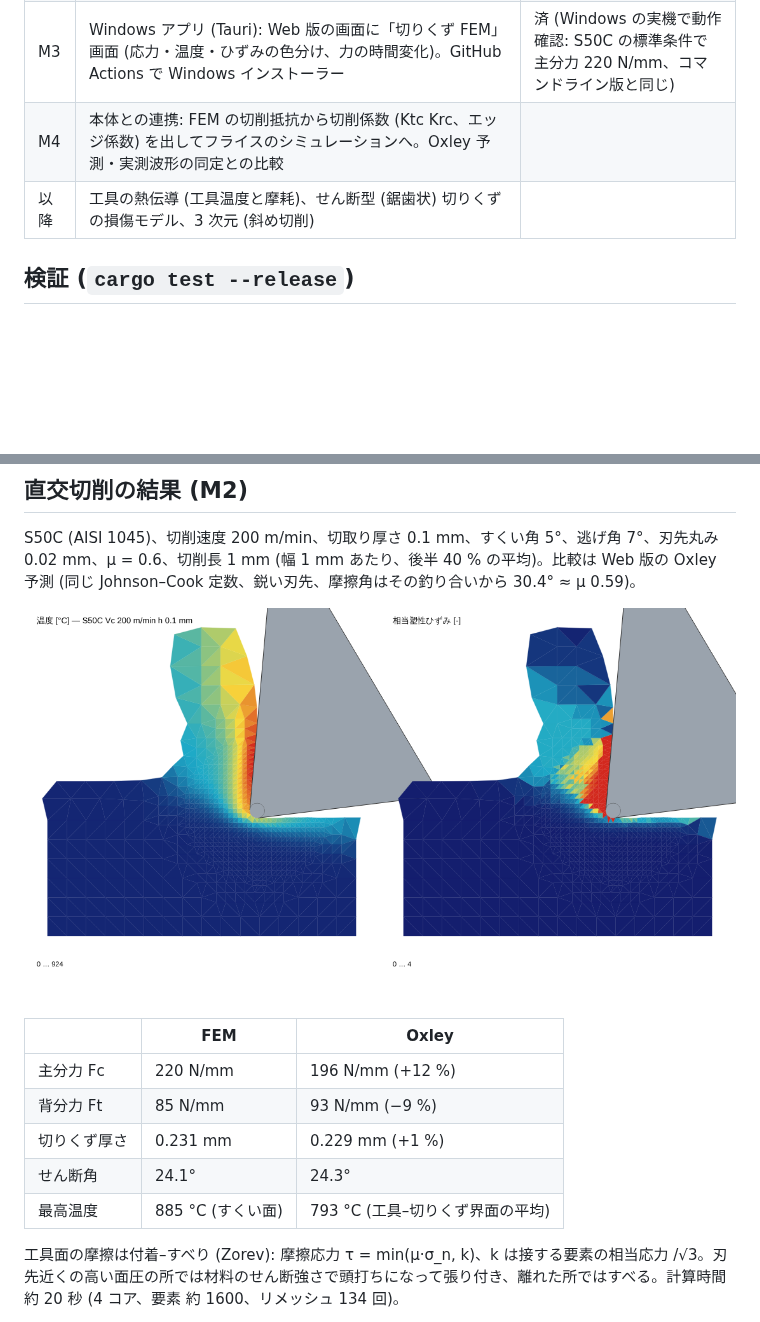
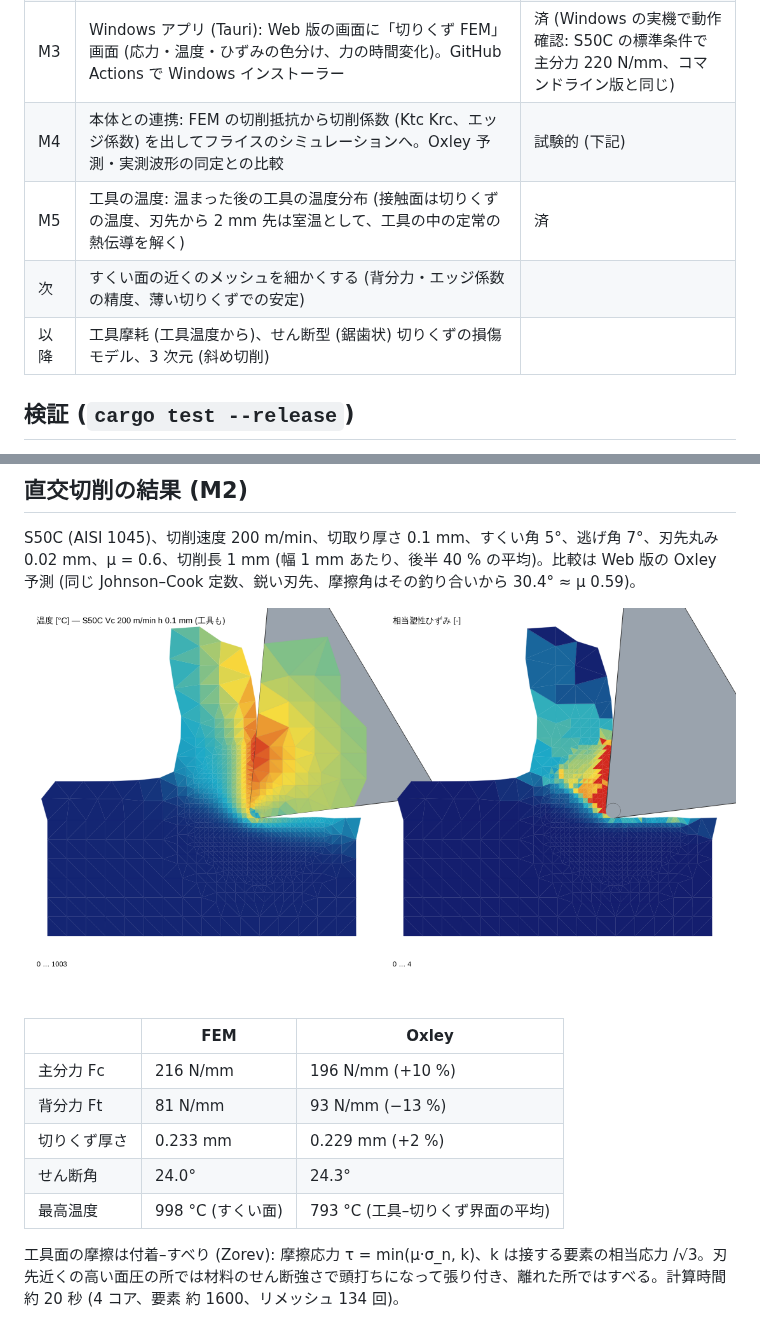
Before and after one commit to beyond-mechanics/machinig-sim, a Markdown page: native/README.md, 2 parts joined by grey strips. Drawn GitHub-style; pictures changed too: native/docs/s50c_orthogonal.png; blank space fills up the shorter version.

```diff
--- a/native/README.md
+++ b/native/README.md
@@ -32,8 +32,10 @@ native/
 | M1 | FEM の核: 線形 3 角形 + 平均節点圧力 (体積ロック回避)、Jaumann 速度の J2 塑性 (Johnson–Cook、ひずみ速度・温度)、塑性発熱 (β) と熱伝導、剛体工具 (刃先丸み) の運動学的接触とクーロン摩擦、摩擦発熱 | 済 |
 | M2 | 切りくず生成: 要素がつぶれる前に被削材を作り直す (境界の取り出し → 刃先近くを細かく → 制約付き Delaunay → 状態量の写像)。分離基準なしで刃先の丸みで材料が上下に分かれる (AdvantEdge と同じ考え方)。切削抵抗・せん断角・切りくず厚さ・温度分布 | 済 |
 | M3 | Windows アプリ (Tauri): Web 版の画面に「切りくず FEM」画面 (応力・温度・ひずみの色分け、力の時間変化)。GitHub Actions で Windows インストーラー | 済 (Windows の実機で動作確認: S50C の標準条件で主分力 220 N/mm、コマンドライン版と同じ) |
-| M4 | 本体との連携: FEM の切削抵抗から切削係数 (Ktc Krc、エッジ係数) を出してフライスのシミュレーションへ。Oxley 予測・実測波形の同定との比較 | |
-| 以降 | 工具の熱伝導 (工具温度と摩耗)、せん断型 (鋸歯状) 切りくずの損傷モデル、3 次元 (斜め切削) | |
+| M4 | 本体との連携: FEM の切削抵抗から切削係数 (Ktc Krc、エッジ係数) を出してフライスのシミュレーションへ。Oxley 予測・実測波形の同定との比較 | 試験的 (下記) |
+| M5 | 工具の温度: 温まった後の工具の温度分布 (接触面は切りくずの温度、刃先から 2 mm 先は室温として、工具の中の定常の熱伝導を解く) | 済 |
+| 次 | すくい面の近くのメッシュを細かくする (背分力・エッジ係数の精度、薄い切りくずでの安定) | |
+| 以降 | 工具摩耗 (工具温度から)、せん断型 (鋸歯状) 切りくずの損傷モデル、3 次元 (斜め切削) | |
 
 ## 検証 (`cargo test --release`)
 
@@ -49,11 +51,11 @@ S50C (AISI 1045)、切削速度 200 m/min、切取り厚さ 0.1 mm、すくい
 
 | | FEM | Oxley |
 |---|---|---|
-| 主分力 Fc | 220 N/mm | 196 N/mm (+12 %) |
-| 背分力 Ft | 85 N/mm | 93 N/mm (−9 %) |
-| 切りくず厚さ | 0.231 mm | 0.229 mm (+1 %) |
-| せん断角 | 24.1° | 24.3° |
-| 最高温度 | 885 °C (すくい面) | 793 °C (工具–切りくず界面の平均) |
+| 主分力 Fc | 216 N/mm | 196 N/mm (+10 %) |
+| 背分力 Ft | 81 N/mm | 93 N/mm (−13 %) |
+| 切りくず厚さ | 0.233 mm | 0.229 mm (+2 %) |
+| せん断角 | 24.0° | 24.3° |
+| 最高温度 | 998 °C (すくい面) | 793 °C (工具–切りくず界面の平均) |
 
 工具面の摩擦は付着–すべり (Zorev): 摩擦応力 τ = min(μ·σ_n, k)、k は接する要素の相当応力 /√3。刃先近くの高い面圧の所では材料のせん断強さで頭打ちになって張り付き、離れた所ではすべる。計算時間 約 20 秒 (4 コア、要素 約 1600、リメッシュ 134 回)。
 
```
Also changed, not shown: other parts of native/README.md (+21 -1 lines), 2 other files.
